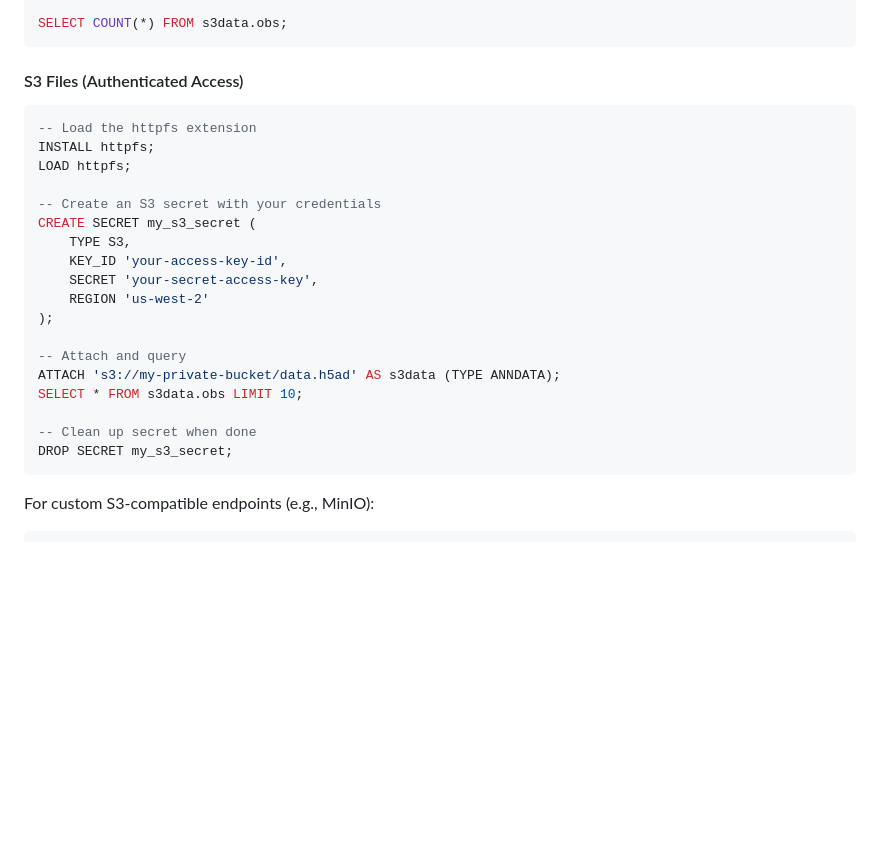
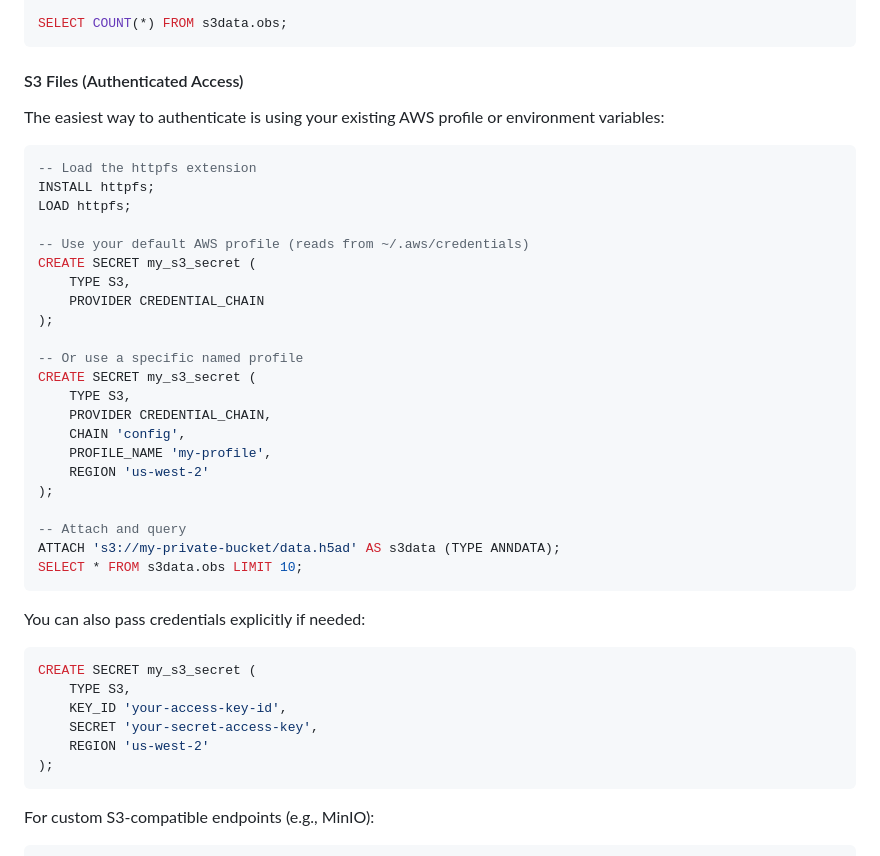
Before and after one commit to honicky/anndata-duckdb-extension, a Markdown page: README.md, the part around the change. Rendered like a GitHub page; blank space fills up the shorter version.

Commit message:
docs: show AWS credential chain as primary S3 auth method
Lead with PROVIDER CREDENTIAL_CHAIN (AWS profiles/env vars) instead
of hardcoded keys, which is the more common and secure approach.

Co-Authored-By: Claude Opus 4.6 (1M context) <noreply@anthropic.com>

````diff
--- a/README.md
+++ b/README.md
@@ -91,25 +91,42 @@ SELECT COUNT(*) FROM s3data.obs;
 
 #### S3 Files (Authenticated Access)
 
+The easiest way to authenticate is using your existing AWS profile or environment variables:
+
 ```sql
 -- Load the httpfs extension
 INSTALL httpfs;
 LOAD httpfs;
 
--- Create an S3 secret with your credentials
+-- Use your default AWS profile (reads from ~/.aws/credentials)
+CREATE SECRET my_s3_secret (
+    TYPE S3,
+    PROVIDER CREDENTIAL_CHAIN
+);
+
+-- Or use a specific named profile
+CREATE SECRET my_s3_secret (
+    TYPE S3,
+    PROVIDER CREDENTIAL_CHAIN,
+    CHAIN 'config',
+    PROFILE_NAME 'my-profile',
+    REGION 'us-west-2'
+);
+
+-- Attach and query
+ATTACH 's3://my-private-bucket/data.h5ad' AS s3data (TYPE ANNDATA);
+SELECT * FROM s3data.obs LIMIT 10;
+```
+
+You can also pass credentials explicitly if needed:
+
+```sql
 CREATE SECRET my_s3_secret (
     TYPE S3,
     KEY_ID 'your-access-key-id',
     SECRET 'your-secret-access-key',
     REGION 'us-west-2'
 );
-
--- Attach and query
-ATTACH 's3://my-private-bucket/data.h5ad' AS s3data (TYPE ANNDATA);
-SELECT * FROM s3data.obs LIMIT 10;
-
--- Clean up secret when done
-DROP SECRET my_s3_secret;
 ```
 
 For custom S3-compatible endpoints (e.g., MinIO):
````
